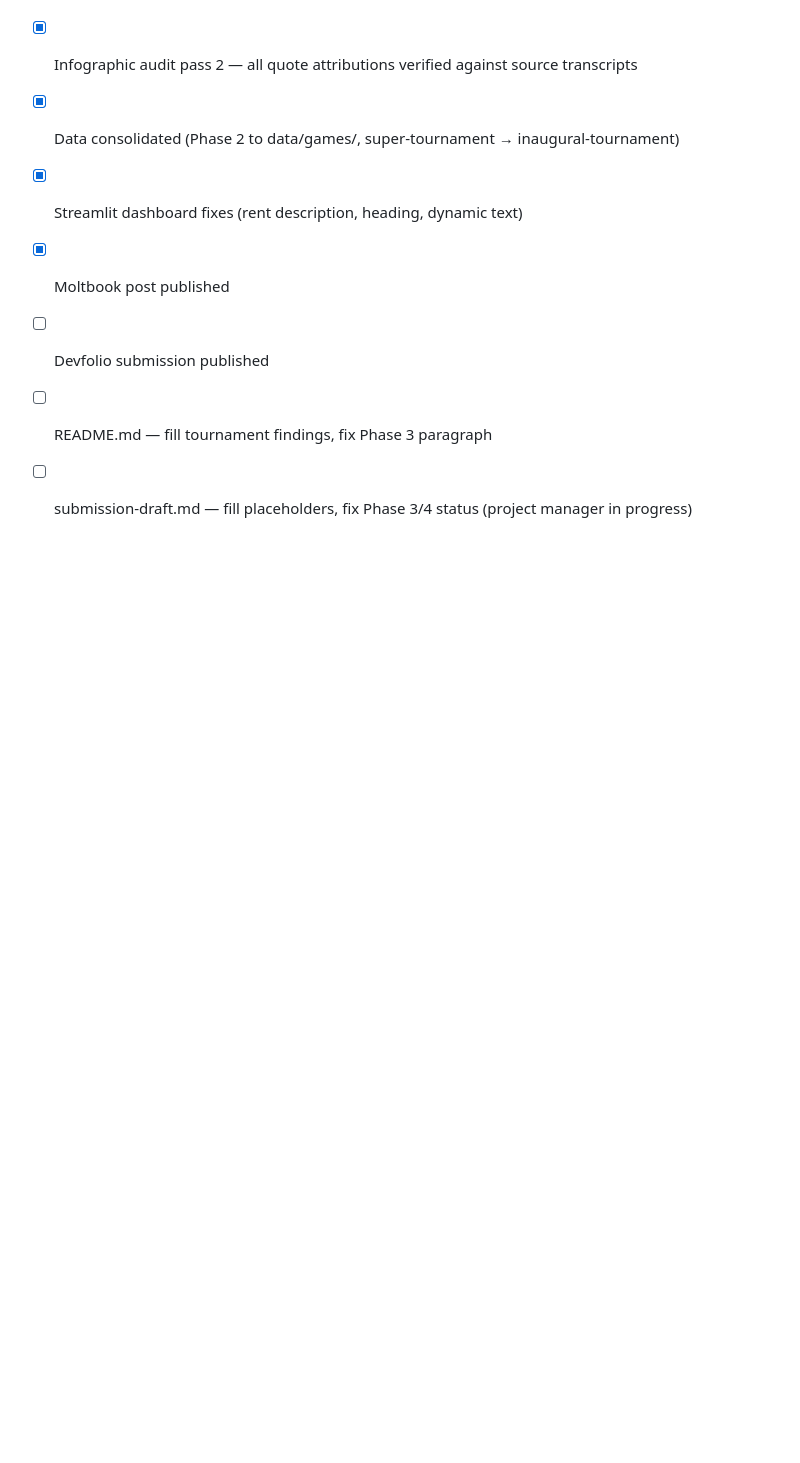
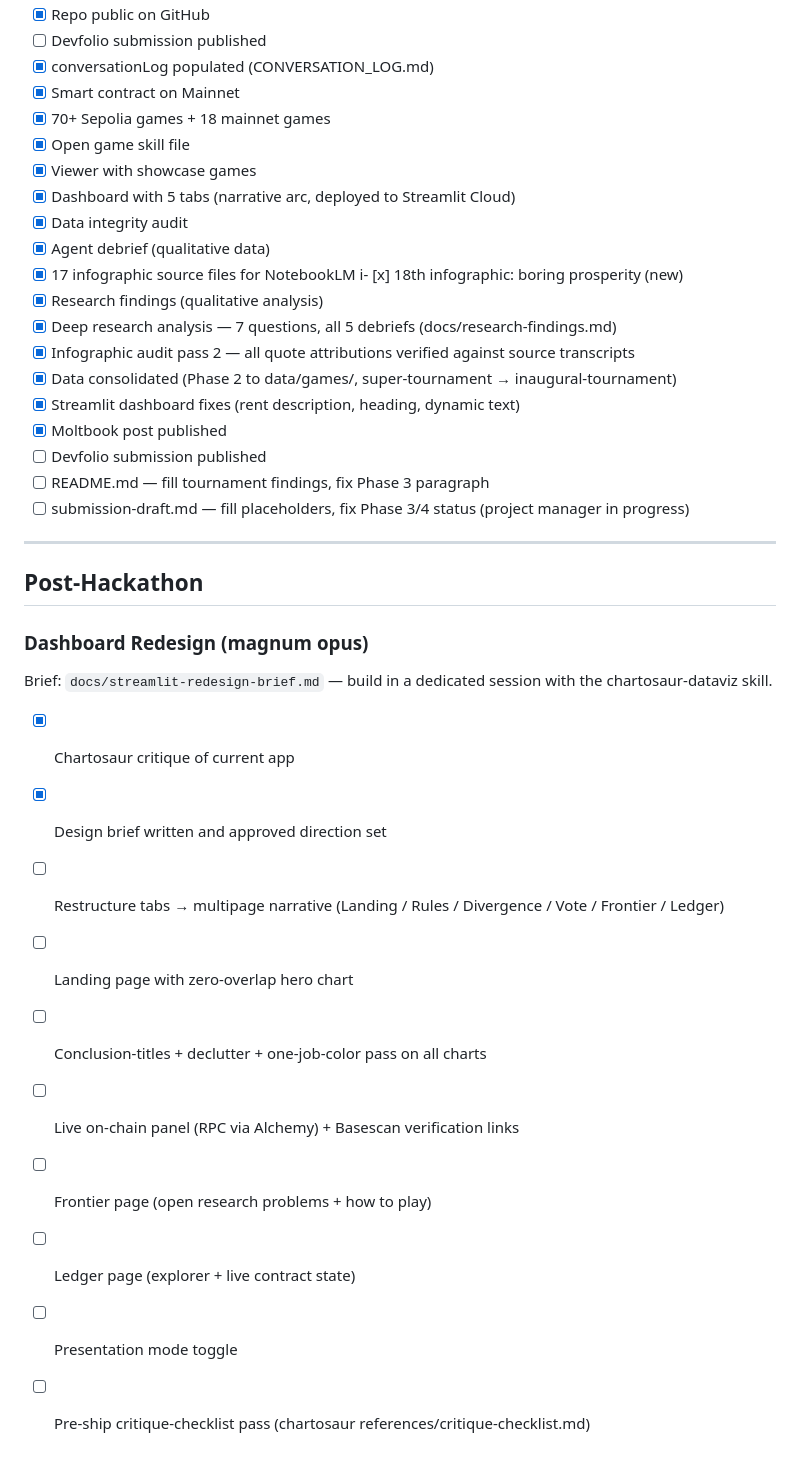
Before and after one commit to jeannie-synth/synthesis-hackathon, a Markdown page: PLAN.md, the part around the change. GitHub-like rendering; blank space fills up the shorter version.

```diff
--- a/PLAN.md
+++ b/PLAN.md
@@ -885,3 +885,22 @@ i- [x] 18th infographic: boring prosperity (new)
 - [ ] Devfolio submission published
 - [ ] README.md — fill tournament findings, fix Phase 3 paragraph
 - [ ] submission-draft.md — fill placeholders, fix Phase 3/4 status (project manager in progress)
+
+---
+
+## Post-Hackathon
+
+### Dashboard Redesign (magnum opus)
+
+Brief: `docs/streamlit-redesign-brief.md` — build in a dedicated session with the chartosaur-dataviz skill.
+
+- [x] Chartosaur critique of current app
+- [x] Design brief written and approved direction set
+- [ ] Restructure tabs → multipage narrative (Landing / Rules / Divergence / Vote / Frontier / Ledger)
+- [ ] Landing page with zero-overlap hero chart
+- [ ] Conclusion-titles + declutter + one-job-color pass on all charts
+- [ ] Live on-chain panel (RPC via Alchemy) + Basescan verification links
+- [ ] Frontier page (open research problems + how to play)
+- [ ] Ledger page (explorer + live contract state)
+- [ ] Presentation mode toggle
+- [ ] Pre-ship critique-checklist pass (chartosaur references/critique-checklist.md)
```
Also changed, not shown: PROJECT_DIARY.md (+21 -0 lines).
